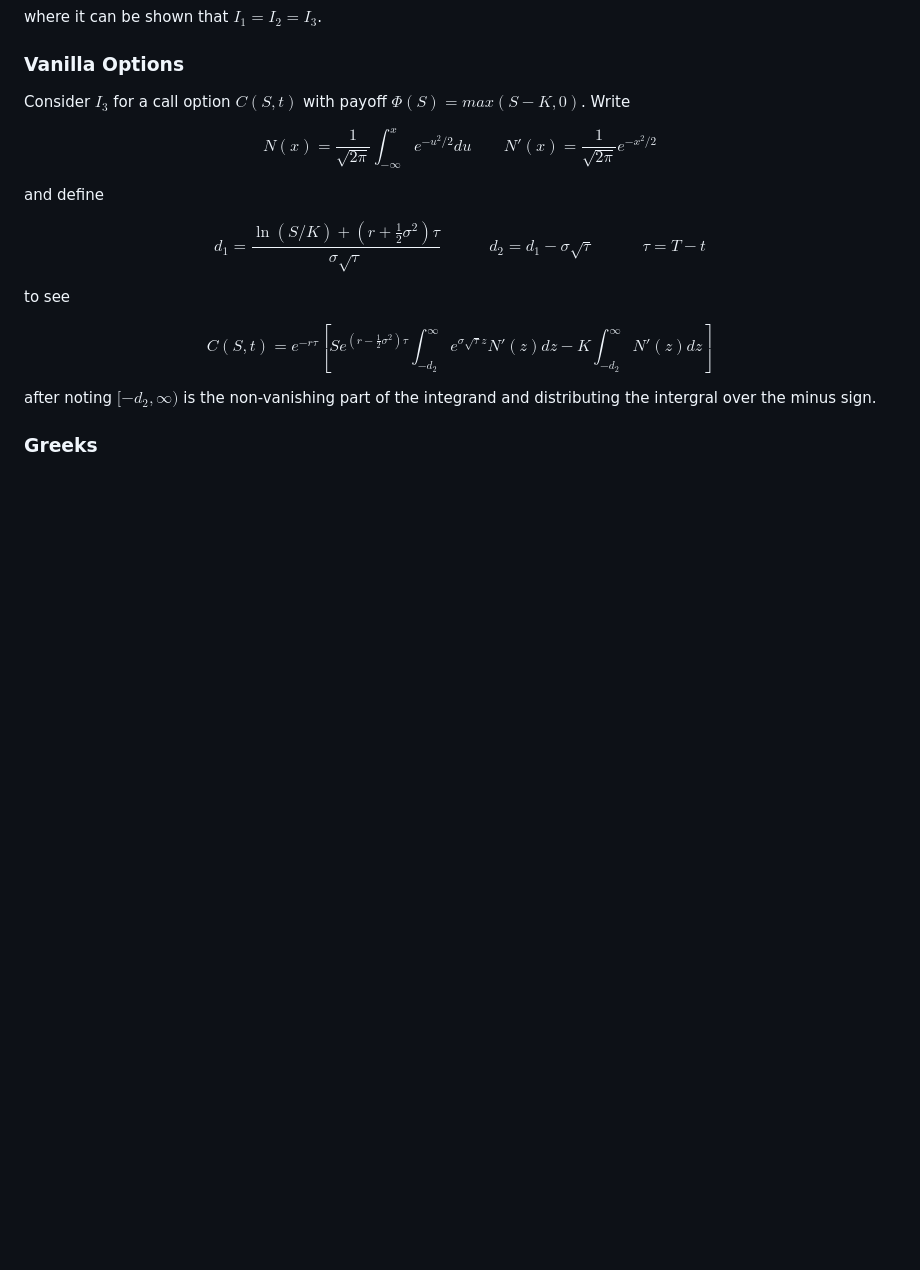
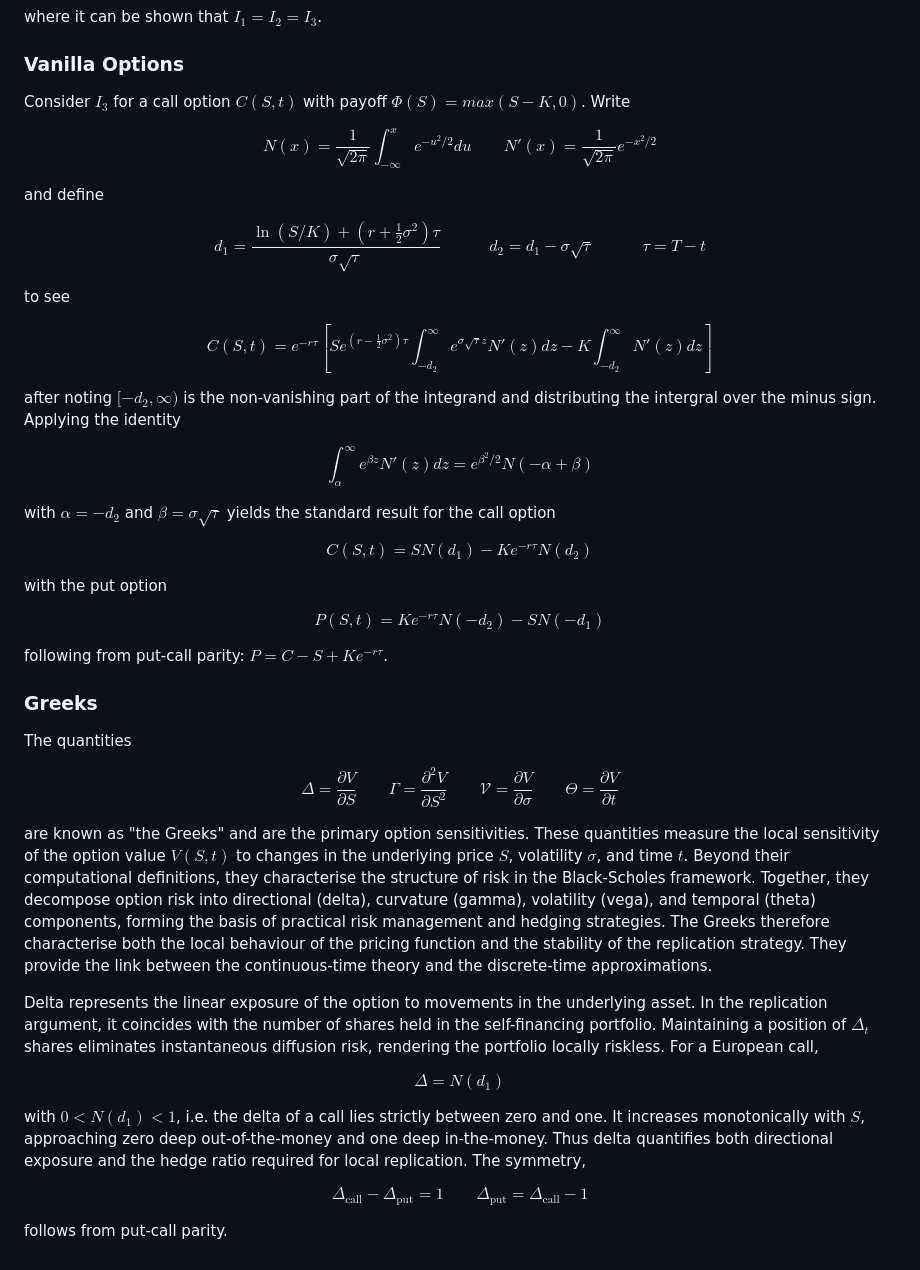
Before and after one commit to Richard1Dev/black-scholes-model-implementation, a Markdown page: README.md, the part around the change. GitHub-like rendering; blank space fills up the shorter version.

Commit message:
call std result

```diff
--- a/README.md
+++ b/README.md
@@ -216,7 +216,49 @@ $$
 C(S,t) = e^{-r\tau} \left[S e^{(r-\frac12\sigma^2)\tau} \int_{-d_2}^{\infty} e^{\sigma\sqrt{\tau}z}N'(z) dz - K \int_{-d_2}^{\infty} N'(z) dz \right]
 $$
 
-after noting $[-d_2,\infty)$ is the non-vanishing part of the integrand and distributing the intergral over the minus sign.
+after noting $[-d_2,\infty)$ is the non-vanishing part of the integrand and distributing the intergral over the minus sign. Applying the identity
+
+$$
+\int_\alpha^\infty e^{\beta z}N'(z) dz = e^{\beta^2/2} N(-\alpha+\beta)
+$$
+
+with $\alpha=-d_2$ and $\beta=\sigma\sqrt{\tau}$ yields the standard result for the call option
+
+$$
+C(S,t) = S N(d_1)-K e^{-r\tau} N(d_2)
+$$
+
+with the put option
+
+$$
+P(S,t) = K e^{-r\tau} N(-d_2) - S N(-d_1)
+$$
+
+following from put-call parity: $P = C - S + K e^{-r\tau}$.
 
 
 ### Greeks
+
+The quantities
+
+$$
+\Delta = \frac{\partial V}{\partial S} \qquad \Gamma = \frac{\partial^2 V}{\partial S^2} \qquad \mathcal{V} = \frac{\partial V}{\partial \sigma} \qquad \Theta = \frac{\partial V}{\partial t}
+$$
+
+are known as "the Greeks" and are the primary option sensitivities. These quantities measure the local sensitivity of the option value $V(S,t)$ to changes in the underlying price $S$, volatility $\sigma$, and time $t$. Beyond their computational definitions, they characterise the structure of risk in the Black-Scholes framework. Together, they decompose option risk into directional (delta), curvature (gamma), volatility (vega), and temporal (theta) components, forming the basis of practical risk management and hedging strategies. The Greeks therefore characterise both the local behaviour of the pricing function and the stability of the replication strategy. They provide the link between the continuous-time theory and the discrete-time approximations.
+
+Delta represents the linear exposure of the option to movements in the underlying asset. In the replication argument, it coincides with the number of shares held in the self-financing portfolio. Maintaining a position of $\Delta_t$ shares eliminates instantaneous diffusion risk, rendering the portfolio locally riskless. For a European call,
+
+$$
+\Delta = N(d_1)
+$$
+
+with $0 < N(d_1) < 1$, i.e. the delta of a call lies strictly between zero and one. It increases monotonically with $S$, approaching zero deep out-of-the-money and one deep in-the-money. Thus delta quantifies both directional exposure and the hedge ratio required for local replication. The symmetry,
+
+$$
+\Delta_{\mathrm{call}} - \Delta_{\mathrm{put}} = 1
+\qquad
+\Delta_{\mathrm{put}} = \Delta_{\mathrm{call}} - 1
+$$
+
+follows from put-call parity.
```
